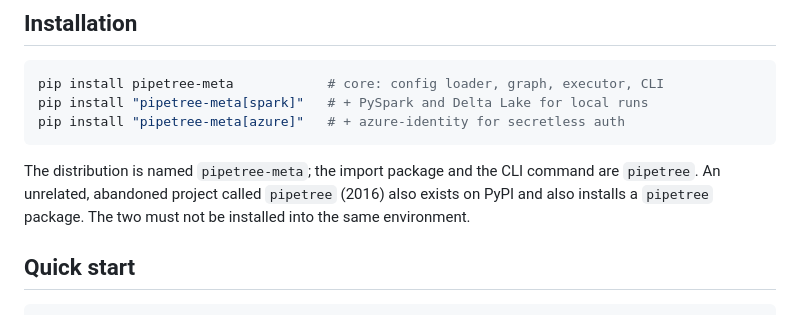
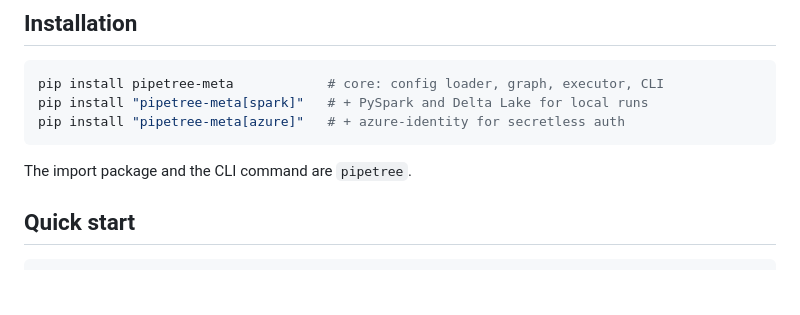
Before and after one commit to phant0mw0lf/pipetree, a Markdown page: README.md, the part around the change. Drawn GitHub-style; blank space fills up the shorter version.

Commit message:
docs: drop the explanation of the package name from the README
Co-Authored-By: Claude Sonnet 5.5 <noreply@anthropic.com>

````diff
--- a/README.md
+++ b/README.md
@@ -34,10 +34,7 @@ pip install "pipetree-meta[spark]"   # + PySpark and Delta Lake for local runs
 pip install "pipetree-meta[azure]"   # + azure-identity for secretless auth
 ```
 
-The distribution is named `pipetree-meta`; the import package and the CLI
-command are `pipetree`. An unrelated, abandoned project called `pipetree`
-(2016) also exists on PyPI and also installs a `pipetree` package. The two
-must not be installed into the same environment.
+The import package and the CLI command are `pipetree`.
 
 ## Quick start
 
````
